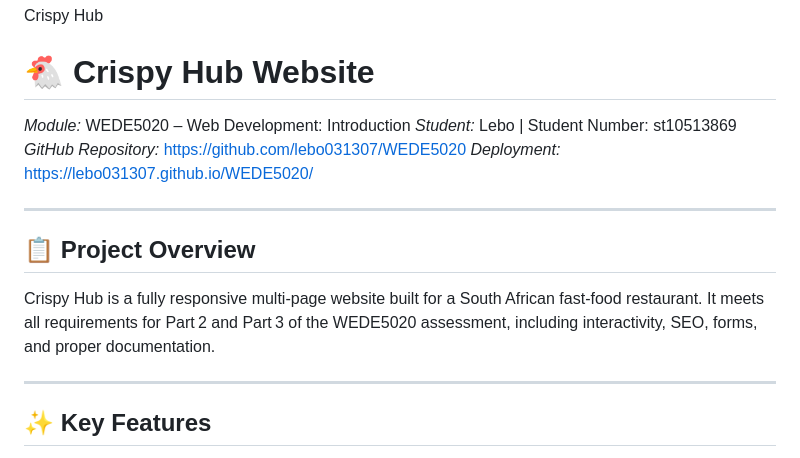
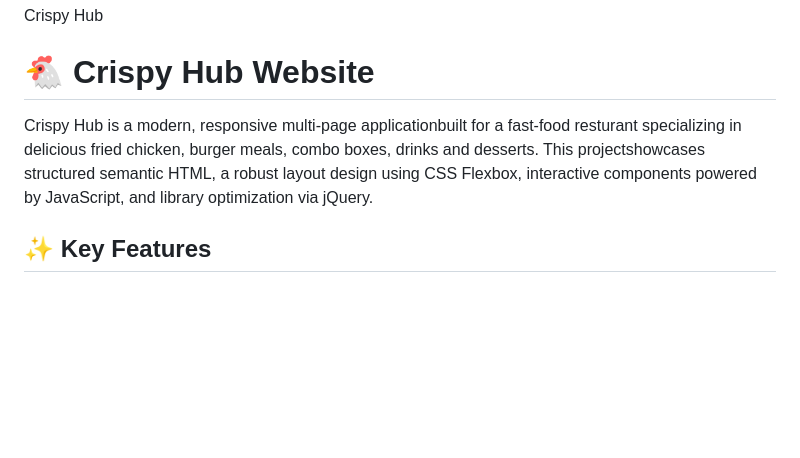
Before and after one commit to lebo031307/WEDE5020, a Markdown page: README.md, the part around one of its changes. GitHub-like rendering; blank space fills up the shorter version.

```diff
--- a/README.md
+++ b/README.md
@@ -3,17 +3,8 @@ Web Development Project
 ## Project Title
 Crispy Hub
 # 🐔 Crispy Hub Website
-*Module:* WEDE5020 – Web Development: Introduction
-*Student:* Lebo | Student Number: st10513869
-*GitHub Repository:* https://github.com/lebo031307/WEDE5020
-*Deployment:* https://lebo031307.github.io/WEDE5020/
 
----
-
-## 📋 Project Overview
-Crispy Hub is a fully responsive multi‑page website built for a South African fast‑food restaurant. It meets all requirements for Part 2 and Part 3 of the WEDE5020 assessment, including interactivity, SEO, forms, and proper documentation.
-
----
+Crispy Hub is a modern, responsive multi-page applicationbuilt for a fast-food resturant specializing in delicious fried chicken, burger meals, combo boxes, drinks and desserts. This projectshowcases structured semantic HTML, a robust layout design using CSS Flexbox, interactive components powered by JavaScript, and library optimization via jQuery.
 
 ## ✨ Key Features
 ✅ *Responsive Design*: Works on mobile, tablet, and desktop using CSS Flexbox
```
Also changed, not shown: other parts of README.md (+0 -1 lines).
